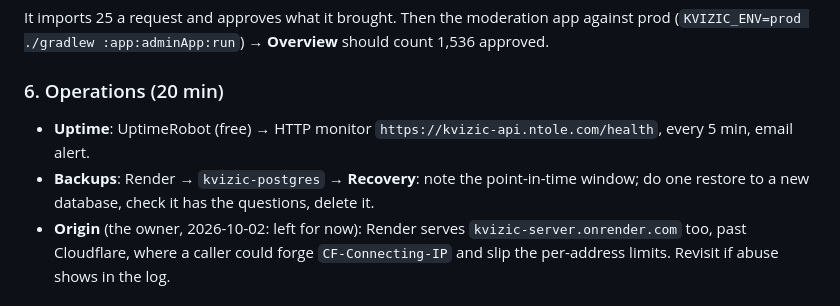
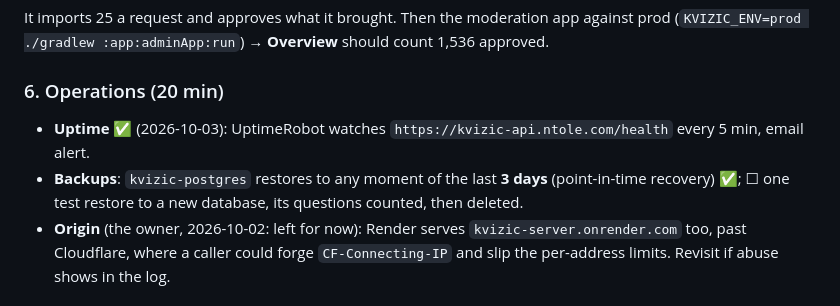
Before and after one commit to niktok1/kvizic, a Markdown page: LAUNCH.md, the part around the change. Drawn GitHub-style.

Commit message:
docs(launch): uptime is watched, and the database restores three days back
Co-Authored-By: Claude Opus 5.5 <noreply@anthropic.com>

```diff
--- a/LAUNCH.md
+++ b/LAUNCH.md
@@ -78,9 +78,9 @@ It imports 25 a request and approves what it brought. Then the moderation app ag
 
 ### 6. Operations (20 min)
 
-- **Uptime**: UptimeRobot (free) → HTTP monitor `https://kvizic-api.ntole.com/health`, every 5 min, email alert.
-- **Backups**: Render → `kvizic-postgres` → **Recovery**: note the point-in-time window; do one restore to a
-  new database, check it has the questions, delete it.
+- **Uptime** ✅ (2026-10-03): UptimeRobot watches `https://kvizic-api.ntole.com/health` every 5 min, email alert.
+- **Backups**: `kvizic-postgres` restores to any moment of the last **3 days** (point-in-time recovery) ✅; ☐ one
+  test restore to a new database, its questions counted, then deleted.
 - **Origin** (the owner, 2026-10-02: left for now): Render serves `kvizic-server.onrender.com` too, past
   Cloudflare, where a caller could forge `CF-Connecting-IP` and slip the per-address limits. Revisit if abuse
   shows in the log.
```
